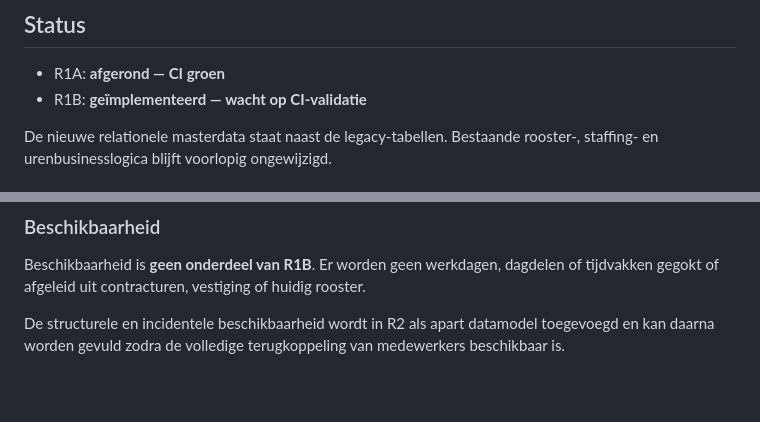
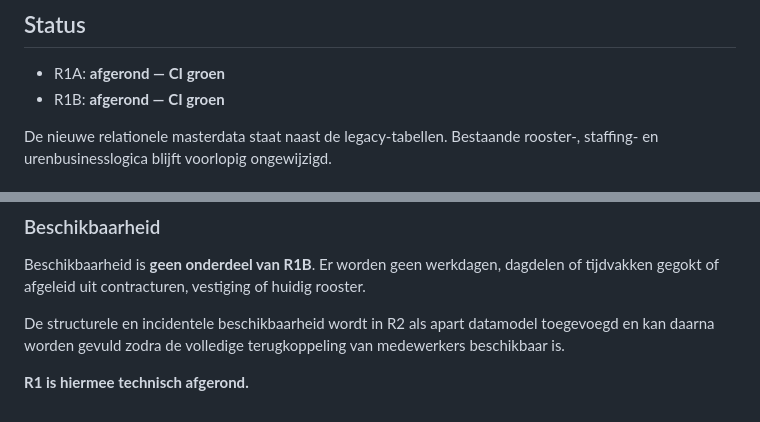
Before and after one commit to Michael-Kr26/Sport-Society-Overview, a Markdown page: docs/r1-masterdata.md, 2 parts joined by grey strips. Drawn GitHub-style; blank space fills up the shorter version.

Commit message:
R1B: markeer masterdata als afgerond

```diff
--- a/docs/r1-masterdata.md
+++ b/docs/r1-masterdata.md
@@ -3,7 +3,7 @@
 ## Status
 
 - R1A: **afgerond — CI groen**
-- R1B: **geïmplementeerd — wacht op CI-validatie**
+- R1B: **afgerond — CI groen**
 
 De nieuwe relationele masterdata staat naast de legacy-tabellen. Bestaande rooster-, staffing- en urenbusinesslogica blijft voorlopig ongewijzigd.
 
@@ -123,3 +123,5 @@ De migratie is idempotent en behandelt `2026-09-01` als bronbaseline, niet als e
 Beschikbaarheid is **geen onderdeel van R1B**. Er worden geen werkdagen, dagdelen of tijdvakken gegokt of afgeleid uit contracturen, vestiging of huidig rooster.
 
 De structurele en incidentele beschikbaarheid wordt in R2 als apart datamodel toegevoegd en kan daarna worden gevuld zodra de volledige terugkoppeling van medewerkers beschikbaar is.
+
+**R1 is hiermee technisch afgerond.**
```
